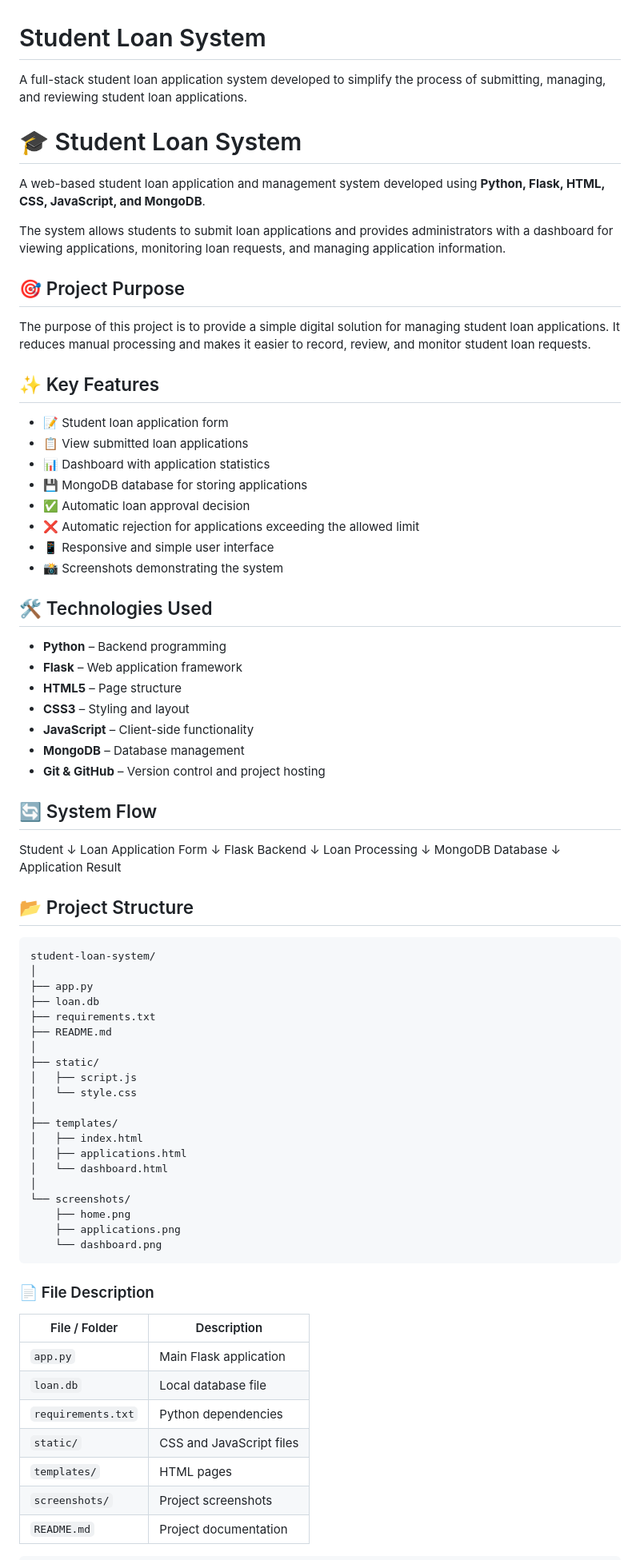
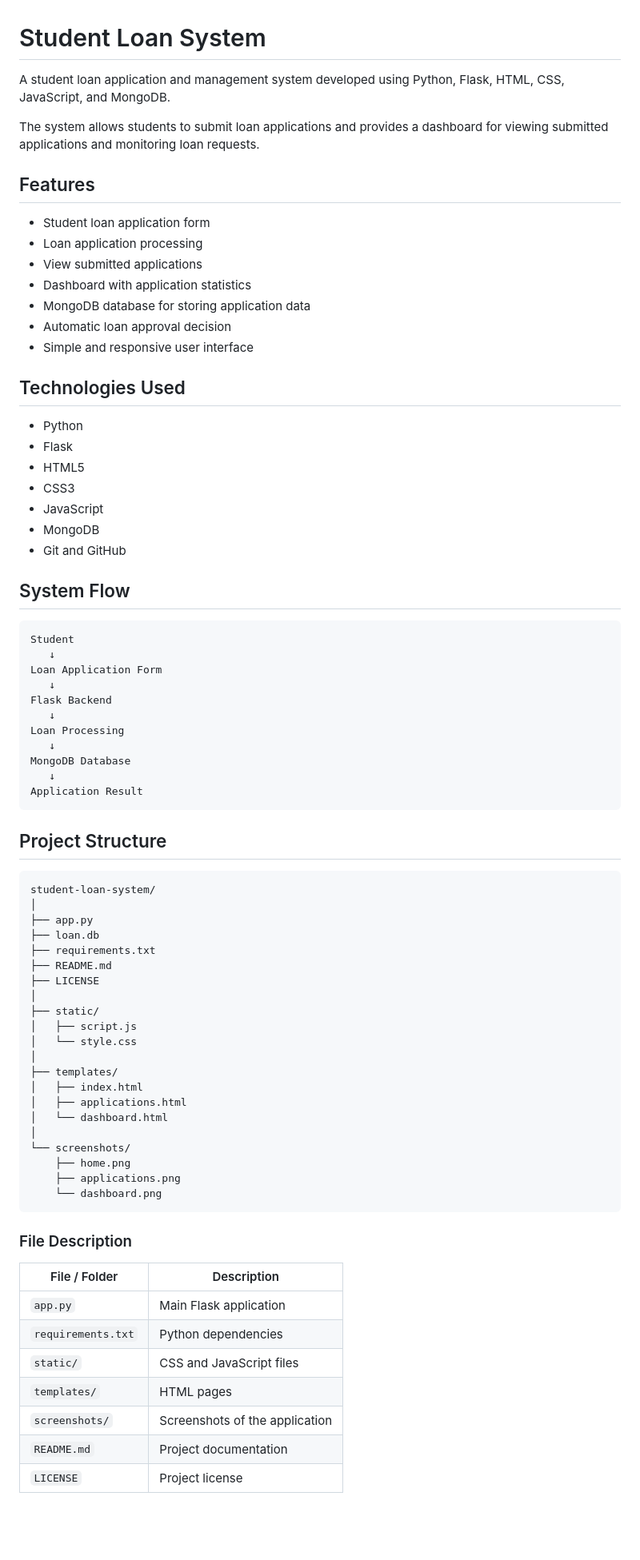
Before and after one commit to jupeang/student-loan-system, a Markdown page: README.md, the part around one of its changes. Shown at 80% size. Rendered like a GitHub page; blank space fills up the shorter version.

Commit message:
Update README documentation

````diff
--- a/README.md
+++ b/README.md
@@ -1,54 +1,46 @@
 # Student Loan System
 
-A full-stack student loan application system developed to simplify the process of submitting, managing, and reviewing student loan applications.
+A student loan application and management system developed using Python, Flask, HTML, CSS, JavaScript, and MongoDB.
 
-# 🎓 Student Loan System
+The system allows students to submit loan applications and provides a dashboard for viewing submitted applications and monitoring loan requests.
 
-A web-based student loan application and management system developed using **Python, Flask, HTML, CSS, JavaScript, and MongoDB**.
+## Features
 
-The system allows students to submit loan applications and provides administrators with a dashboard for viewing applications, monitoring loan requests, and managing application information.
+- Student loan application form
+- Loan application processing
+- View submitted applications
+- Dashboard with application statistics
+- MongoDB database for storing application data
+- Automatic loan approval decision
+- Simple and responsive user interface
 
-## 🎯 Project Purpose
+## Technologies Used
 
-The purpose of this project is to provide a simple digital solution for managing student loan applications. It reduces manual processing and makes it easier to record, review, and monitor student loan requests.
+- Python
+- Flask
+- HTML5
+- CSS3
+- JavaScript
+- MongoDB
+- Git and GitHub
 
-## ✨ Key Features
+## System Flow
 
-- 📝 Student loan application form
-- 📋 View submitted loan applications
-- 📊 Dashboard with application statistics
-- 💾 MongoDB database for storing applications
-- ✅ Automatic loan approval decision
-- ❌ Automatic rejection for applications exceeding the allowed limit
-- 📱 Responsive and simple user interface
-- 📸 Screenshots demonstrating the system
+```text
+Student
+   ↓
+Loan Application Form
+   ↓
+Flask Backend
+   ↓
+Loan Processing
+   ↓
+MongoDB Database
+   ↓
+Application Result
+```
 
-## 🛠️ Technologies Used
-
-- **Python** – Backend programming
-- **Flask** – Web application framework
-- **HTML5** – Page structure
-- **CSS3** – Styling and layout
-- **JavaScript** – Client-side functionality
-- **MongoDB** – Database management
-- **Git & GitHub** – Version control and project hosting
-
-## 🔄 System Flow
-
-Student
-↓
-Loan Application Form
-↓
-Flask Backend
-↓
-Loan Processing
-↓
-MongoDB Database
-↓
-Application Result
-
-
-## 📂 Project Structure
+## Project Structure
 
 ```text
 student-loan-system/
@@ -57,6 +49,7 @@ student-loan-system/
 ├── loan.db
 ├── requirements.txt
 ├── README.md
+├── LICENSE
 │
 ├── static/
 │   ├── script.js
@@ -73,16 +66,15 @@ student-loan-system/
     └── dashboard.png
 ```
 
-### 📄 File Description
+### File Description
 
 | File / Folder | Description |
 |---|---|
 | `app.py` | Main Flask application |
-| `loan.db` | Local database file |
 | `requirements.txt` | Python dependencies |
 | `static/` | CSS and JavaScript files |
 | `templates/` | HTML pages |
-| `screenshots/` | Project screenshots |
+| `screenshots/` | Screenshots of the application |
 | `README.md` | Project documentation |
-```
+| `LICENSE` | Project license |
 
````
Also changed, not shown: other parts of README.md (+31 -58 lines).
